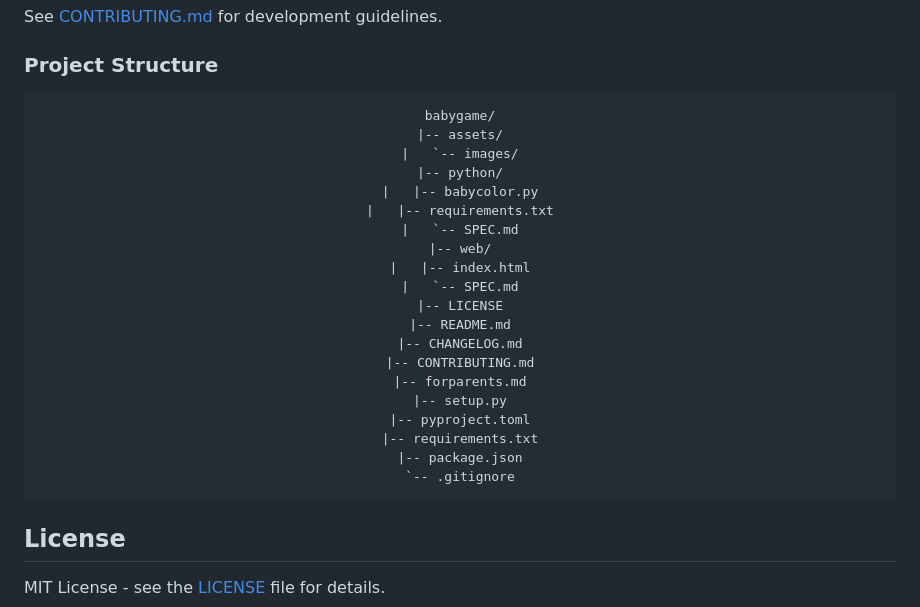
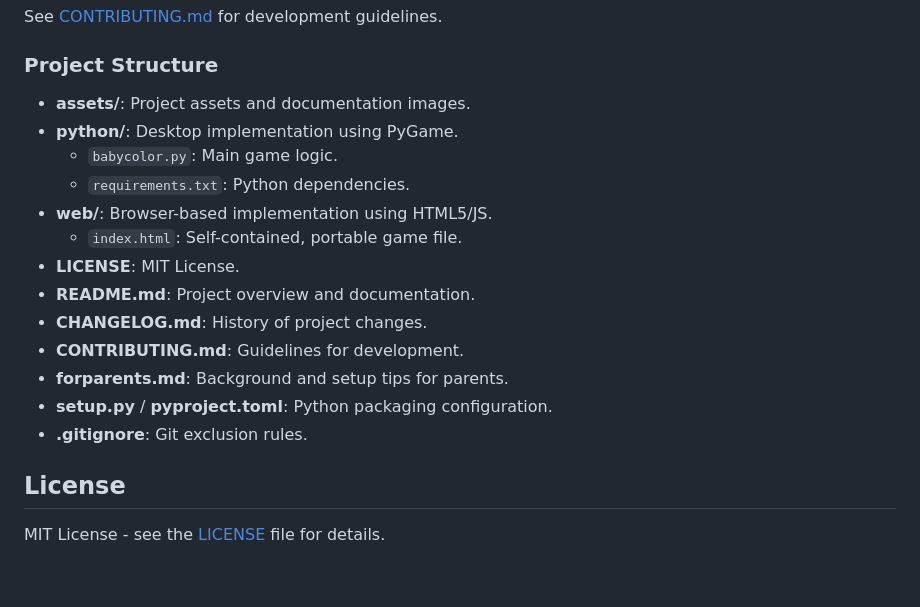
Before and after one commit to slpstream/babygame, a Markdown page: README.md, the part around the change. Drawn GitHub-style; blank space fills up the shorter version.

Commit message:
Replace Project Structure ASCII tree with markdown list

````diff
--- a/README.md
+++ b/README.md
@@ -174,32 +174,19 @@ See [CONTRIBUTING.md](CONTRIBUTING.md) for development guidelines.
 
 ### Project Structure
 
-<div align="center">
-
-```text
-babygame/
-|-- assets/
-|   `-- images/
-|-- python/
-|   |-- babycolor.py
-|   |-- requirements.txt
-|   `-- SPEC.md
-|-- web/
-|   |-- index.html
-|   `-- SPEC.md
-|-- LICENSE
-|-- README.md
-|-- CHANGELOG.md
-|-- CONTRIBUTING.md
-|-- forparents.md
-|-- setup.py
-|-- pyproject.toml
-|-- requirements.txt
-|-- package.json
-`-- .gitignore
-```
-
-</div>
+- **assets/**: Project assets and documentation images.
+- **python/**: Desktop implementation using PyGame.
+  - `babycolor.py`: Main game logic.
+  - `requirements.txt`: Python dependencies.
+- **web/**: Browser-based implementation using HTML5/JS.
+  - `index.html`: Self-contained, portable game file.
+- **LICENSE**: MIT License.
+- **README.md**: Project overview and documentation.
+- **CHANGELOG.md**: History of project changes.
+- **CONTRIBUTING.md**: Guidelines for development.
+- **forparents.md**: Background and setup tips for parents.
+- **setup.py** / **pyproject.toml**: Python packaging configuration.
+- **.gitignore**: Git exclusion rules.
 
 ## License
 
````
